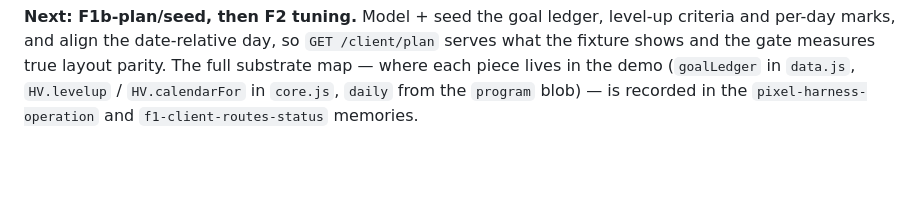
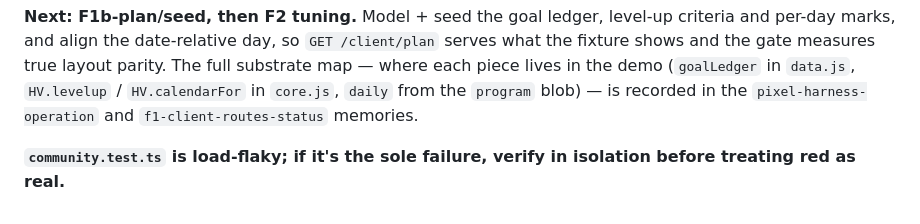
Before and after one commit to Haalving/Haalving_mobile_App, a Markdown page: docs/MOBILE.md, the part around the change. GitHub-like rendering; blank space fills up the shorter version.

Commit message:
docs(mobile): note community.test.ts is load-flaky
Verify a lone community.test.ts failure in isolation (69/69) before treating it
as real — it fails only under full-suite parallel load.

Co-Authored-By: Claude Opus 4.8 <noreply@anthropic.com>

```diff
--- a/docs/MOBILE.md
+++ b/docs/MOBILE.md
@@ -118,3 +118,5 @@ the fixture shows and the gate measures true layout parity. The full substrate m
 where each piece lives in the demo (`goalLedger` in `data.js`, `HV.levelup` /
 `HV.calendarFor` in `core.js`, `daily` from the `program` blob) — is recorded in the
 `pixel-harness-operation` and `f1-client-routes-status` memories.
+
+**`community.test.ts` is load-flaky; if it's the sole failure, verify in isolation before treating red as real.**
```
